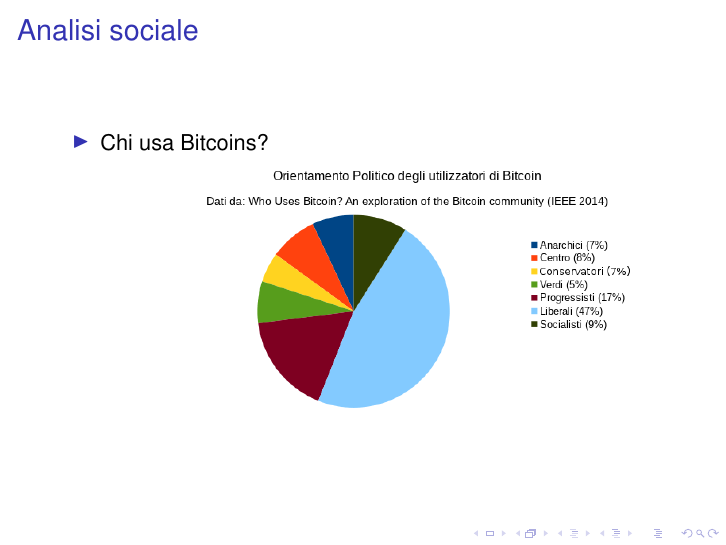
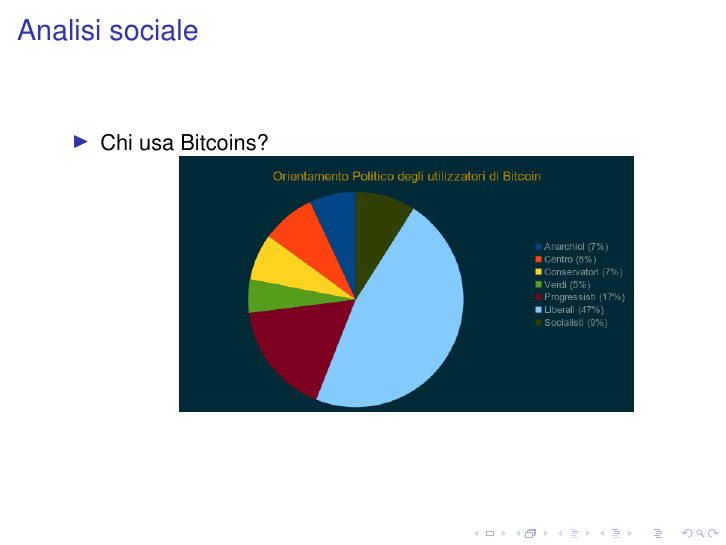
Before and after one commit to Polpetta/PresentazioneBlockChainAALP, LaTeX slides (main.tex, which reads res/slide/07.tex): page 18 of 53. Compiled offline with pdfLaTeX; a LaTeX package or settings file that is missing is left out.

Commit message:
Add new image for bitcoin political ideology, a light one and a dark one

```diff
--- a/res/slide/07.tex
+++ b/res/slide/07.tex
@@ -26,7 +26,7 @@
    \item[]
    \begin{figure}
     \centering
-    \includegraphics[scale=0.5]{bitcoinPoliticlIdeology2}
+    \includegraphics[scale=0.5]{bitcoinPoliticlIdeology4}
    \end{figure}
 
   \end{itemize}
```
Also changed, not shown: res/image/bitcoinPoliticlIdeology2.png (deleted), res/image/bitcoinPoliticlIdeology3.png (added), res/image/bitcoinPoliticlIdeology4.png (added).
